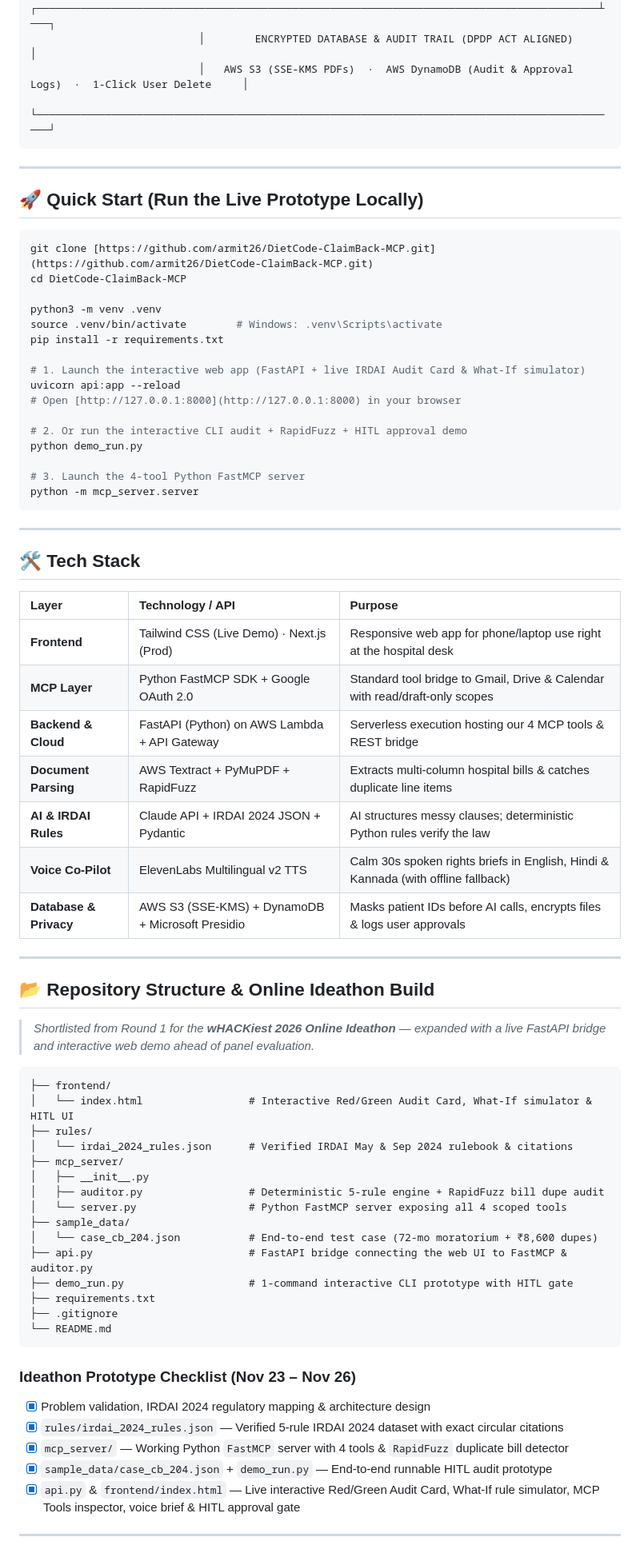
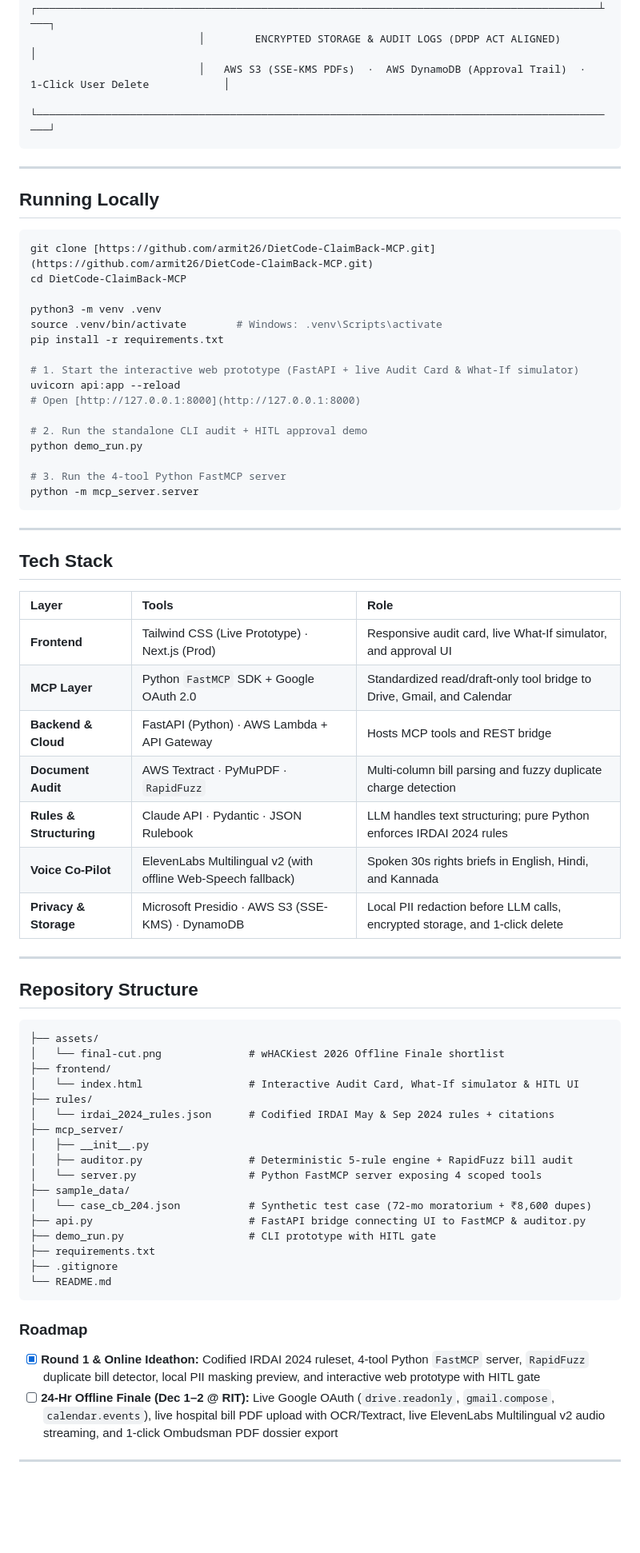
Before and after one commit to armit26/DietCode-ClaimBack-MCP, a Markdown page: README.md, the part around one of its changes. Shown at 80% size. Rendered like a GitHub page; blank space fills up the shorter version.

Commit message:
Added wHACKiest 2026 Offline Finale shortlist and refine README

````diff
--- a/README.md
+++ b/README.md
@@ -62,12 +77,12 @@ Next.js · Tailwind · OAuth       FastAPI · FastMCP (AWS Lambda)         STRIC
                            ┌──────────────────────────────────────────────────────────────────────────────────────────┴───┐
-                           │        ENCRYPTED DATABASE & AUDIT TRAIL (DPDP ACT ALIGNED)                                   │
-                           │   AWS S3 (SSE-KMS PDFs)  ·  AWS DynamoDB (Audit & Approval Logs)  ·  1-Click User Delete     │
+                           │        ENCRYPTED STORAGE & AUDIT LOGS (DPDP ACT ALIGNED)                                     │
+                           │   AWS S3 (SSE-KMS PDFs)  ·  AWS DynamoDB (Approval Trail)  ·  1-Click User Delete            │
                            └──────────────────────────────────────────────────────────────────────────────────────────────┘
 ```
 
 ---
 
-## 🚀 Quick Start (Run the Live Prototype Locally)
+## Running Locally
 
 ```bash
 git clone [https://github.com/armit26/DietCode-ClaimBack-MCP.git](https://github.com/armit26/DietCode-ClaimBack-MCP.git)
@@ -77,60 +92,59 @@ python3 -m venv .venv
 source .venv/bin/activate        # Windows: .venv\Scripts\activate
 pip install -r requirements.txt
 
-# 1. Launch the interactive web app (FastAPI + live IRDAI Audit Card & What-If simulator)
+# 1. Start the interactive web prototype (FastAPI + live Audit Card & What-If simulator)
 uvicorn api:app --reload
-# Open [http://127.0.0.1:8000](http://127.0.0.1:8000) in your browser
+# Open [http://127.0.0.1:8000](http://127.0.0.1:8000)
 
-# 2. Or run the interactive CLI audit + RapidFuzz + HITL approval demo
+# 2. Run the standalone CLI audit + HITL approval demo
 python demo_run.py
 
-# 3. Launch the 4-tool Python FastMCP server
+# 3. Run the 4-tool Python FastMCP server
 python -m mcp_server.server
 ```
 
 ---
 
-## 🛠️ Tech Stack
+## Tech Stack
 
-| Layer | Technology / API | Purpose |
+| Layer | Tools | Role |
 | :--- | :--- | :--- |
-| **Frontend** | Tailwind CSS (Live Demo) · Next.js (Prod) | Responsive web app for phone/laptop use right at the hospital desk |
-| **MCP Layer** | Python FastMCP SDK + Google OAuth 2.0 | Standard tool bridge to Gmail, Drive & Calendar with read/draft-only scopes |
-| **Backend & Cloud** | FastAPI (Python) on AWS Lambda + API Gateway | Serverless execution hosting our 4 MCP tools & REST bridge |
-| **Document Parsing** | AWS Textract + PyMuPDF + RapidFuzz | Extracts multi-column hospital bills & catches duplicate line items |
-| **AI & IRDAI Rules** | Claude API + IRDAI 2024 JSON + Pydantic | AI structures messy clauses; deterministic Python rules verify the law |
-| **Voice Co-Pilot** | ElevenLabs Multilingual v2 TTS | Calm 30s spoken rights briefs in English, Hindi & Kannada (with offline fallback) |
-| **Database & Privacy** | AWS S3 (SSE-KMS) + DynamoDB + Microsoft Presidio | Masks patient IDs before AI calls, encrypts files & logs user approvals |
+| **Frontend** | Tailwind CSS (Live Prototype) · Next.js (Prod) | Responsive audit card, live What-If simulator, and approval UI |
+| **MCP Layer** | Python `FastMCP` SDK + Google OAuth 2.0 | Standardized read/draft-only tool bridge to Drive, Gmail, and Calendar |
+| **Backend & Cloud** | FastAPI (Python) · AWS Lambda + API Gateway | Hosts MCP tools and REST bridge |
+| **Document Audit** | AWS Textract · PyMuPDF · `RapidFuzz` | Multi-column bill parsing and fuzzy duplicate charge detection |
+| **Rules & Structuring** | Claude API · Pydantic · JSON Rulebook | LLM handles text structuring; pure Python enforces IRDAI 2024 rules |
+| **Voice Co-Pilot** | ElevenLabs Multilingual v2 (with offline Web-Speech fallback) | Spoken 30s rights briefs in English, Hindi, and Kannada |
+| **Privacy & Storage** | Microsoft Presidio · AWS S3 (SSE-KMS) · DynamoDB | Local PII redaction before LLM calls, encrypted storage, and 1-click delete |
 
 ---
 
-## 📂 Repository Structure & Online Ideathon Build
-> *Shortlisted from Round 1 for the **wHACKiest 2026 Online Ideathon** — expanded with a live FastAPI bridge and interactive web demo ahead of panel evaluation.*
+## Repository Structure
 
 ```text
+├── assets/
+│   └── final-cut.png              # wHACKiest 2026 Offline Finale shortlist
 ├── frontend/
-│   └── index.html                 # Interactive Red/Green Audit Card, What-If simulator & HITL UI
+│   └── index.html                 # Interactive Audit Card, What-If simulator & HITL UI
 ├── rules/
-│   └── irdai_2024_rules.json      # Verified IRDAI May & Sep 2024 rulebook & citations
+│   └── irdai_2024_rules.json      # Codified IRDAI May & Sep 2024 rules + citations
 ├── mcp_server/
 │   ├── __init__.py
-│   ├── auditor.py                 # Deterministic 5-rule engine + RapidFuzz bill dupe audit
-│   └── server.py                  # Python FastMCP server exposing all 4 scoped tools
+│   ├── auditor.py                 # Deterministic 5-rule engine + RapidFuzz bill audit
+│   └── server.py                  # Python FastMCP server exposing 4 scoped tools
 ├── sample_data/
-│   └── case_cb_204.json           # End-to-end test case (72-mo moratorium + ₹8,600 dupes)
-├── api.py                         # FastAPI bridge connecting the web UI to FastMCP & auditor.py
-├── demo_run.py                    # 1-command interactive CLI prototype with HITL gate
+│   └── case_cb_204.json           # Synthetic test case (72-mo moratorium + ₹8,600 dupes)
+├── api.py                         # FastAPI bridge connecting UI to FastMCP & auditor.py
+├── demo_run.py                    # CLI prototype with HITL gate
 ├── requirements.txt
 ├── .gitignore
 └── README.md
 ```
 
-### Ideathon Prototype Checklist (Nov 23 – Nov 26)
-- [x] Problem validation, IRDAI 2024 regulatory mapping & architecture design
-- [x] `rules/irdai_2024_rules.json` — Verified 5-rule IRDAI 2024 dataset with exact circular citations
-- [x] `mcp_server/` — Working Python `FastMCP` server with 4 tools & `RapidFuzz` duplicate bill detector
-- [x] `sample_data/case_cb_204.json` + `demo_run.py` — End-to-end runnable HITL audit prototype
-- [x] `api.py` & `frontend/index.html` — Live interactive Red/Green Audit Card, What-If rule simulator, MCP Tools inspector, voice brief & HITL approval gate
+### Roadmap
+
+- [x] **Round 1 & Online Ideathon:** Codified IRDAI 2024 ruleset, 4-tool Python `FastMCP` server, `RapidFuzz` duplicate bill detector, local PII masking preview, and interactive web prototype with HITL gate
+- [ ] **24-Hr Offline Finale (Dec 1–2 @ RIT):** Live Google OAuth (`drive.readonly`, `gmail.compose`, `calendar.events`), live hospital bill PDF upload with OCR/Textract, live ElevenLabs Multilingual v2 audio streaming, and 1-click Ombudsman PDF dossier export
 
 ---
 
````
Also changed, not shown: other parts of README.md (+63 -47 lines), assets/final-cut.png (added).
